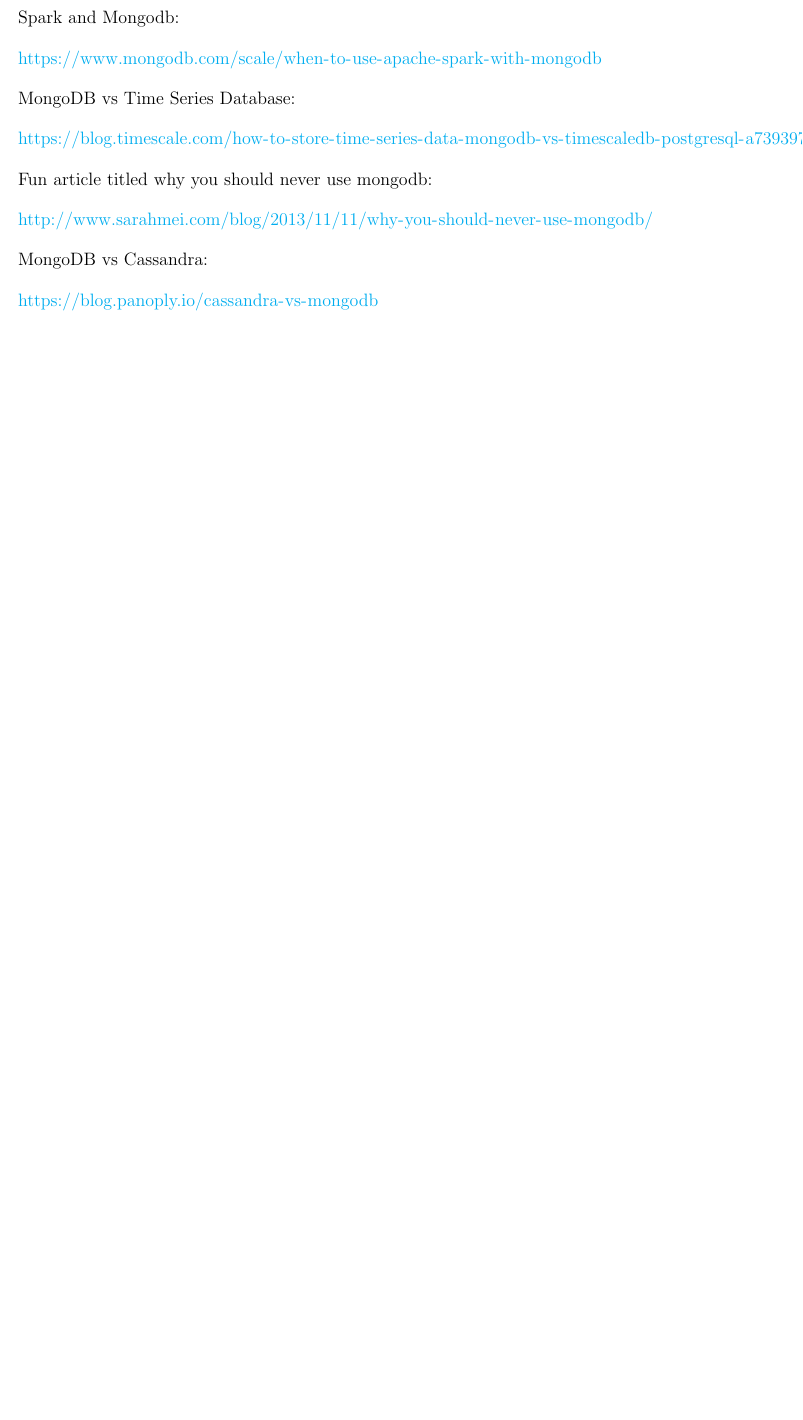
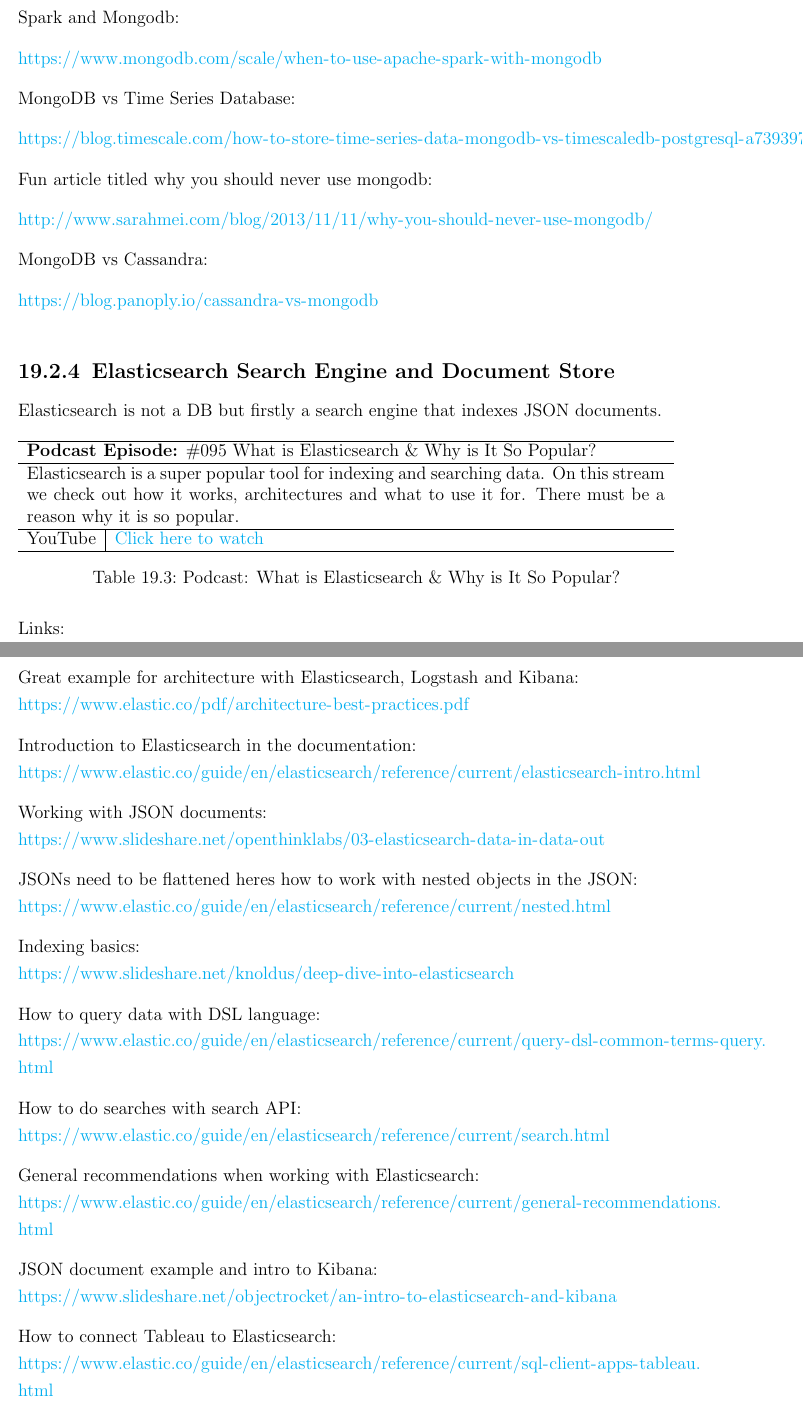
Before and after one commit to andkret/Cookbook, a LaTeX thesis (Data Engineering Cookbook.tex): part of page 59 of 106 before the commit and two parts of pages 60 and 61 of 108 after it, the two joined at a grey line, cut so that both start at the same text, the shorter picture padded with empty space. Compiled offline with pdfLaTeX.

Commit message:
Added Elasticsearch
Links to pages and to my video

```diff
--- a/Data Engineering Cookbook.tex
+++ b/Data Engineering Cookbook.tex
@@ -1296,3 +1296,48 @@
 
 \url{https://blog.panoply.io/cassandra-vs-mongodb}
 
+\subsection{Elasticsearch Search Engine and Document Store}
+
+Elasticsearch is not a DB but firstly a search engine that indexes JSON documents.
+
+\begin{table}[htbp]
+\begin{tabular}{ll}
+\hline
+\multicolumn{2}{l}{\textbf{Podcast Episode:} \#095 What is Elasticsearch \& Why is It So Popular?} \\ \hline
+\multicolumn{2}{p{15cm}}{Elasticsearch is a super popular tool for indexing and searching data. On this stream we check out how it works, architectures and what to use it for. There must be a reason why it is so popular.}         \\ \hline
+\multicolumn{1}{l|}{YouTube}   & \href{https://youtu.be/hNb5zB4OPXM}{Click here to watch}   \\  \hline
+\end{tabular}
+\captionof{table}{Podcast: What is Elasticsearch \& Why is It So Popular?} %\label{tbl:spotifycasestudy}
+\end{table}
+
+Links:
+
+Great example for architecture with Elasticsearch, Logstash and Kibana: \\
+\url{https://www.elastic.co/pdf/architecture-best-practices.pdf}
+
+Introduction to Elasticsearch in the documentation: \\
+\url{https://www.elastic.co/guide/en/elasticsearch/reference/current/elasticsearch-intro.html}
+
+Working with JSON documents: \\
+\url{https://www.slideshare.net/openthinklabs/03-elasticsearch-data-in-data-out}
+
+JSONs need to be flattened heres how to work with nested objects in the JSON: \\
+\url{https://www.elastic.co/guide/en/elasticsearch/reference/current/nested.html}
+
+Indexing basics: \\
+\url{https://www.slideshare.net/knoldus/deep-dive-into-elasticsearch}
+
+How to query data with DSL language: \\
+\url{https://www.elastic.co/guide/en/elasticsearch/reference/current/query-dsl-common-terms-query.html}
+
+How to do searches with search API: \\
+\url{https://www.elastic.co/guide/en/elasticsearch/reference/current/search.html}
+
+General recommendations when working with Elasticsearch: \\
+\url{https://www.elastic.co/guide/en/elasticsearch/reference/current/general-recommendations.html}
+
+JSON document example and intro to Kibana: \\
+\url{https://www.slideshare.net/objectrocket/an-intro-to-elasticsearch-and-kibana}
+
+How to connect Tableau to Elasticsearch: \\
+\url{https://www.elastic.co/guide/en/elasticsearch/reference/current/sql-client-apps-tableau.html}
```
Also changed, not shown: Data Engineering Cookbook.pdf, Data Engineering Cookbook.tex (17 more changed lines).
